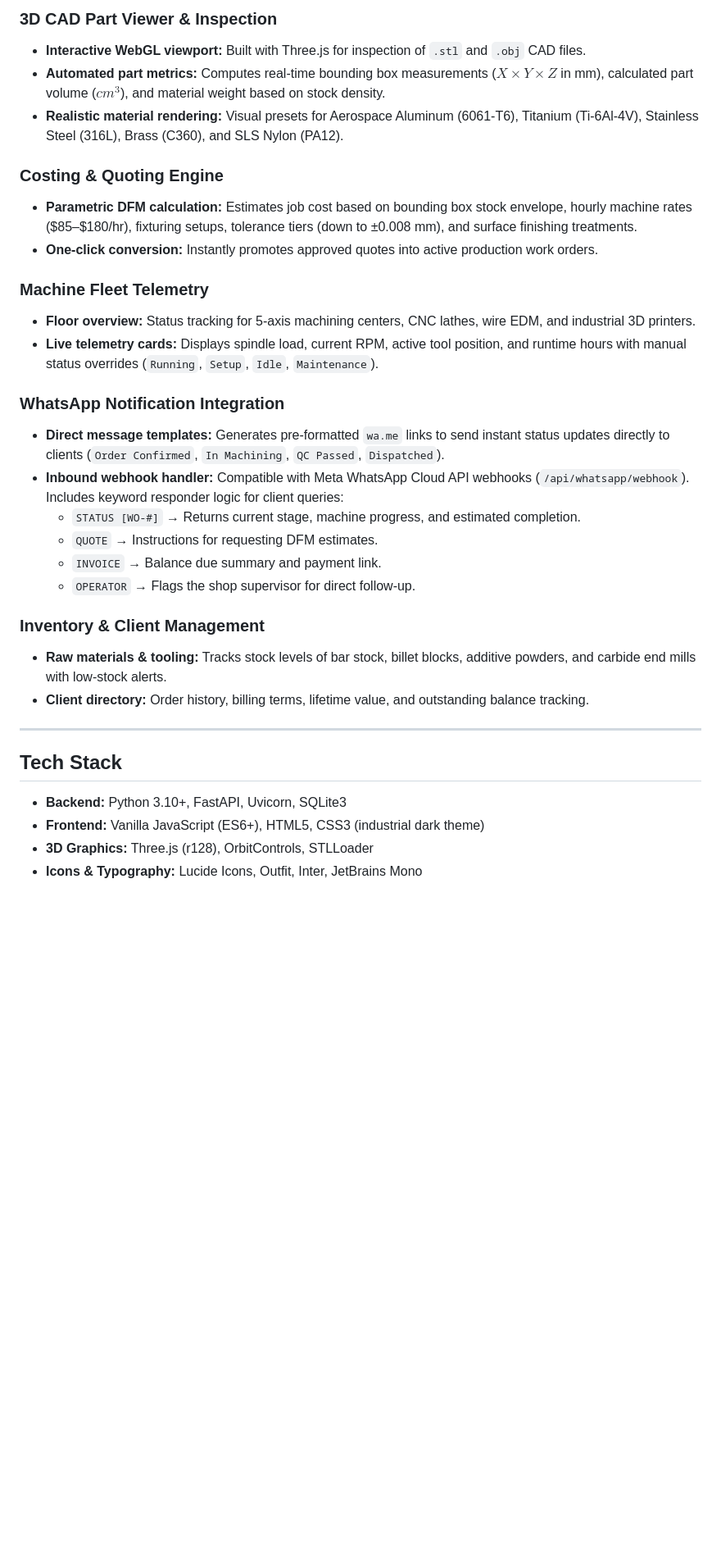
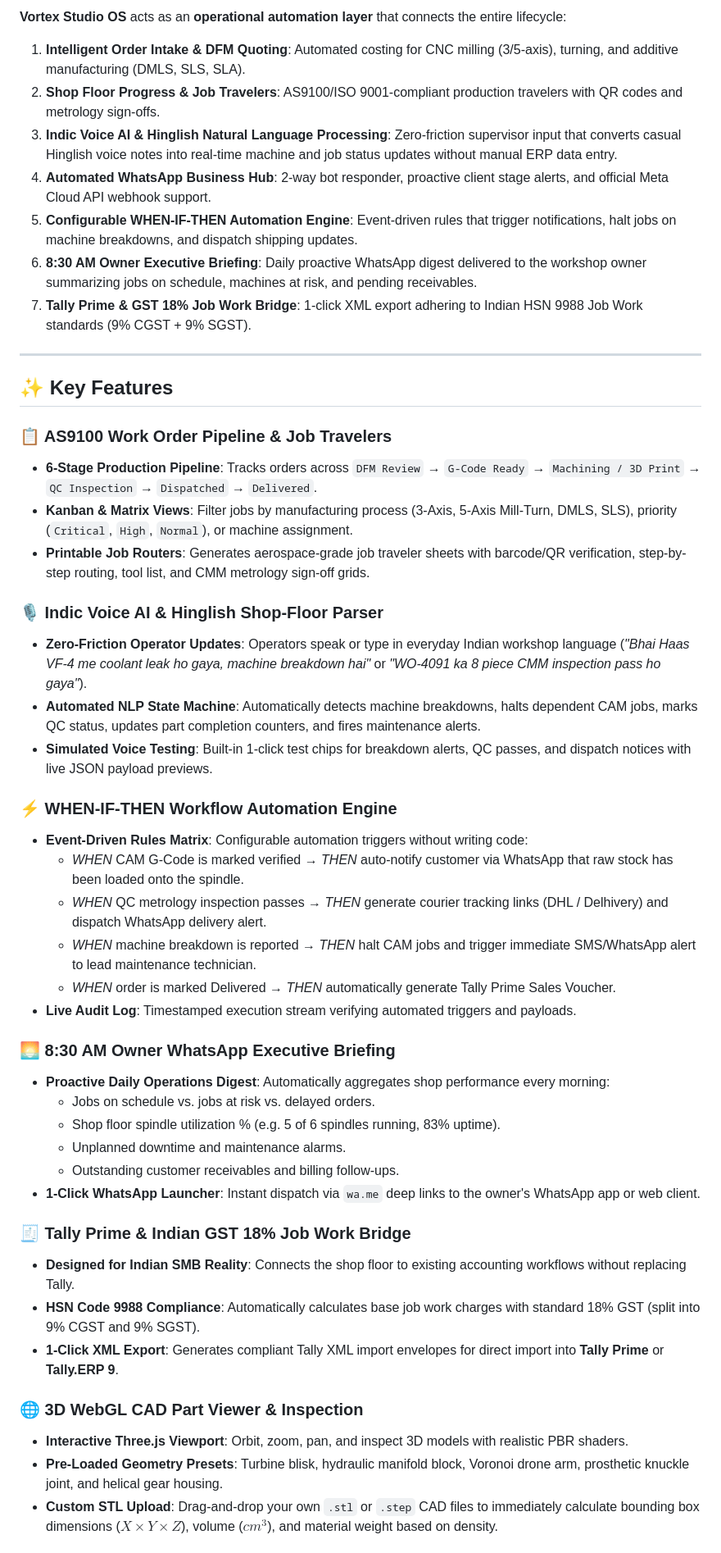
Before and after one commit to Mudit-R/workshop-crm, a Markdown page: README.md, the part around one of its changes. Shown at 82% size. Drawn GitHub-style; blank space fills up the shorter version.

```diff
--- a/README.md
+++ b/README.md
@@ -21,34 +12,50 @@ The application runs as a local FastAPI backend backed by SQLite, paired with a
 
-### 3D CAD Part Viewer & Inspection
-- **Interactive WebGL viewport:** Built with Three.js for inspection of `.stl` and `.obj` CAD files.
-- **Automated part metrics:** Computes real-time bounding box measurements ($X \times Y \times Z$ in mm), calculated part volume ($cm^3$), and material weight based on stock density.
-- **Realistic material rendering:** Visual presets for Aerospace Aluminum (6061-T6), Titanium (Ti-6Al-4V), Stainless Steel (316L), Brass (C360), and SLS Nylon (PA12).
-
-### Costing & Quoting Engine
-- **Parametric DFM calculation:** Estimates job cost based on bounding box stock envelope, hourly machine rates ($85–$180/hr), fixturing setups, tolerance tiers (down to ±0.008 mm), and surface finishing treatments.
-- **One-click conversion:** Instantly promotes approved quotes into active production work orders.
-
-### Machine Fleet Telemetry
-- **Floor overview:** Status tracking for 5-axis machining centers, CNC lathes, wire EDM, and industrial 3D printers.
-- **Live telemetry cards:** Displays spindle load, current RPM, active tool position, and runtime hours with manual status overrides (`Running`, `Setup`, `Idle`, `Maintenance`).
-
-### WhatsApp Notification Integration
-- **Direct message templates:** Generates pre-formatted `wa.me` links to send instant status updates directly to clients (`Order Confirmed`, `In Machining`, `QC Passed`, `Dispatched`).
-- **Inbound webhook handler:** Compatible with Meta WhatsApp Cloud API webhooks (`/api/whatsapp/webhook`). Includes keyword responder logic for client queries:
-  - `STATUS [WO-#]` &rarr; Returns current stage, machine progress, and estimated completion.
-  - `QUOTE` &rarr; Instructions for requesting DFM estimates.
-  - `INVOICE` &rarr; Balance due summary and payment link.
-  - `OPERATOR` &rarr; Flags the shop supervisor for direct follow-up.
-
-### Inventory & Client Management
-- **Raw materials & tooling:** Tracks stock levels of bar stock, billet blocks, additive powders, and carbide end mills with low-stock alerts.
-- **Client directory:** Order history, billing terms, lifetime value, and outstanding balance tracking.
+**Vortex Studio OS** acts as an **operational automation layer** that connects the entire lifecycle:
+1. **Intelligent Order Intake & DFM Quoting**: Automated costing for CNC milling (3/5-axis), turning, and additive manufacturing (DMLS, SLS, SLA).
+2. **Shop Floor Progress & Job Travelers**: AS9100/ISO 9001-compliant production travelers with QR codes and metrology sign-offs.
+3. **Indic Voice AI & Hinglish Natural Language Processing**: Zero-friction supervisor input that converts casual Hinglish voice notes into real-time machine and job status updates without manual ERP data entry.
+4. **Automated WhatsApp Business Hub**: 2-way bot responder, proactive client stage alerts, and official Meta Cloud API webhook support.
+5. **Configurable WHEN-IF-THEN Automation Engine**: Event-driven rules that trigger notifications, halt jobs on machine breakdowns, and dispatch shipping updates.
+6. **8:30 AM Owner Executive Briefing**: Daily proactive WhatsApp digest delivered to the workshop owner summarizing jobs on schedule, machines at risk, and pending receivables.
+7. **Tally Prime & GST 18% Job Work Bridge**: 1-click XML export adhering to Indian HSN 9988 Job Work standards (9% CGST + 9% SGST).
 
 ---
 
-## Tech Stack
+## ✨ Key Features
 
-- **Backend:** Python 3.10+, FastAPI, Uvicorn, SQLite3
-- **Frontend:** Vanilla JavaScript (ES6+), HTML5, CSS3 (industrial dark theme)
-- **3D Graphics:** Three.js (r128), OrbitControls, STLLoader
-- **Icons & Typography:** Lucide Icons, Outfit, Inter, JetBrains Mono
+### 📋 AS9100 Work Order Pipeline & Job Travelers
+- **6-Stage Production Pipeline**: Tracks orders across `DFM Review` &rarr; `G-Code Ready` &rarr; `Machining / 3D Print` &rarr; `QC Inspection` &rarr; `Dispatched` &rarr; `Delivered`.
+- **Kanban & Matrix Views**: Filter jobs by manufacturing process (3-Axis, 5-Axis Mill-Turn, DMLS, SLS), priority (`Critical`, `High`, `Normal`), or machine assignment.
+- **Printable Job Routers**: Generates aerospace-grade job traveler sheets with barcode/QR verification, step-by-step routing, tool list, and CMM metrology sign-off grids.
+
+### 🎙️ Indic Voice AI & Hinglish Shop-Floor Parser
+- **Zero-Friction Operator Updates**: Operators speak or type in everyday Indian workshop language (*"Bhai Haas VF-4 me coolant leak ho gaya, machine breakdown hai"* or *"WO-4091 ka 8 piece CMM inspection pass ho gaya"*).
+- **Automated NLP State Machine**: Automatically detects machine breakdowns, halts dependent CAM jobs, marks QC status, updates part completion counters, and fires maintenance alerts.
+- **Simulated Voice Testing**: Built-in 1-click test chips for breakdown alerts, QC passes, and dispatch notices with live JSON payload previews.
+
+### ⚡ WHEN-IF-THEN Workflow Automation Engine
+- **Event-Driven Rules Matrix**: Configurable automation triggers without writing code:
+  - *WHEN* CAM G-Code is marked verified &rarr; *THEN* auto-notify customer via WhatsApp that raw stock has been loaded onto the spindle.
+  - *WHEN* QC metrology inspection passes &rarr; *THEN* generate courier tracking links (DHL / Delhivery) and dispatch WhatsApp delivery alert.
+  - *WHEN* machine breakdown is reported &rarr; *THEN* halt CAM jobs and trigger immediate SMS/WhatsApp alert to lead maintenance technician.
+  - *WHEN* order is marked Delivered &rarr; *THEN* automatically generate Tally Prime Sales Voucher.
+- **Live Audit Log**: Timestamped execution stream verifying automated triggers and payloads.
+
+### 🌅 8:30 AM Owner WhatsApp Executive Briefing
+- **Proactive Daily Operations Digest**: Automatically aggregates shop performance every morning:
+  - Jobs on schedule vs. jobs at risk vs. delayed orders.
+  - Shop floor spindle utilization % (e.g. 5 of 6 spindles running, 83% uptime).
+  - Unplanned downtime and maintenance alarms.
+  - Outstanding customer receivables and billing follow-ups.
+- **1-Click WhatsApp Launcher**: Instant dispatch via `wa.me` deep links to the owner's WhatsApp app or web client.
+
+### 🧾 Tally Prime & Indian GST 18% Job Work Bridge
+- **Designed for Indian SMB Reality**: Connects the shop floor to existing accounting workflows without replacing Tally.
+- **HSN Code 9988 Compliance**: Automatically calculates base job work charges with standard 18% GST (split into 9% CGST and 9% SGST).
+- **1-Click XML Export**: Generates compliant Tally XML import envelopes for direct import into **Tally Prime** or **Tally.ERP 9**.
+
+### 🌐 3D WebGL CAD Part Viewer & Inspection
+- **Interactive Three.js Viewport**: Orbit, zoom, pan, and inspect 3D models with realistic PBR shaders.
+- **Pre-Loaded Geometry Presets**: Turbine blisk, hydraulic manifold block, Voronoi drone arm, prosthetic knuckle joint, and helical gear housing.
+- **Custom STL Upload**: Drag-and-drop your own `.stl` or `.step` CAD files to immediately calculate bounding box dimensions ($X \times Y \times Z$), volume ($cm^3$), and material weight based on density.
+
```
Also changed, not shown: other parts of README.md (+97 -71 lines).
